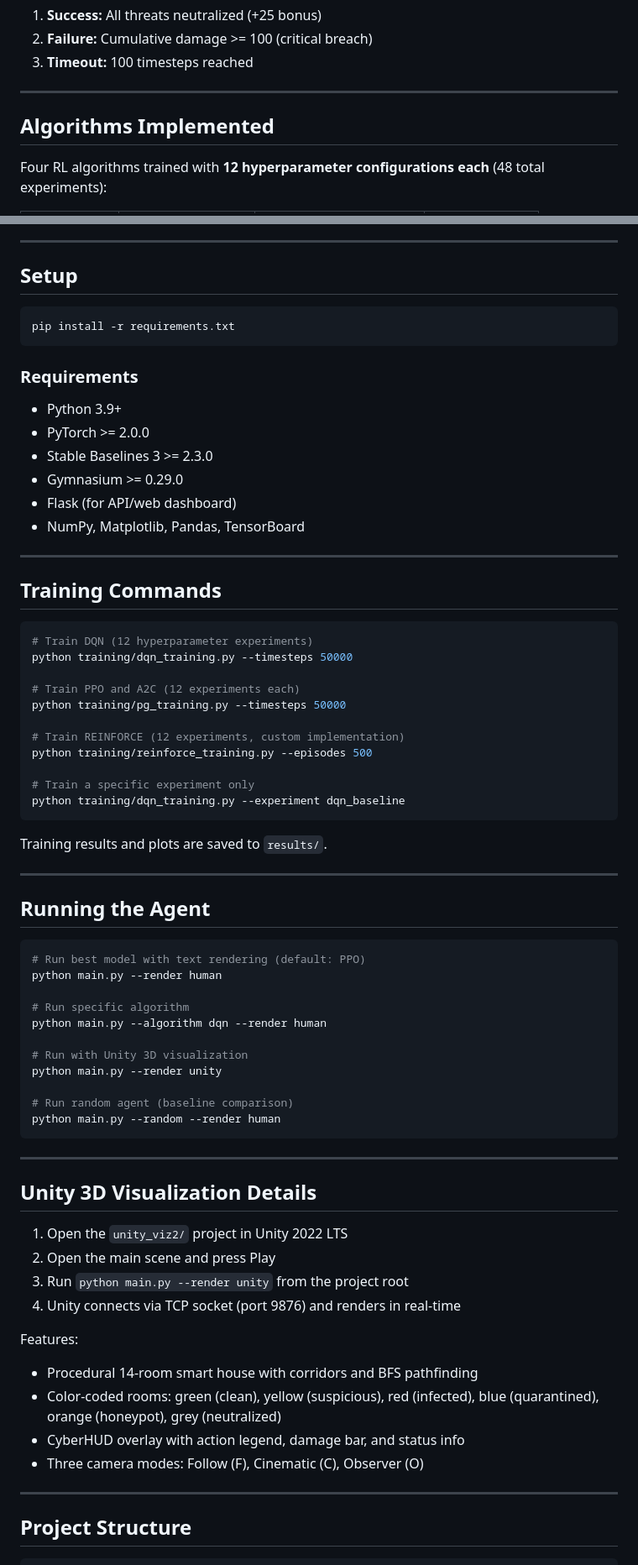
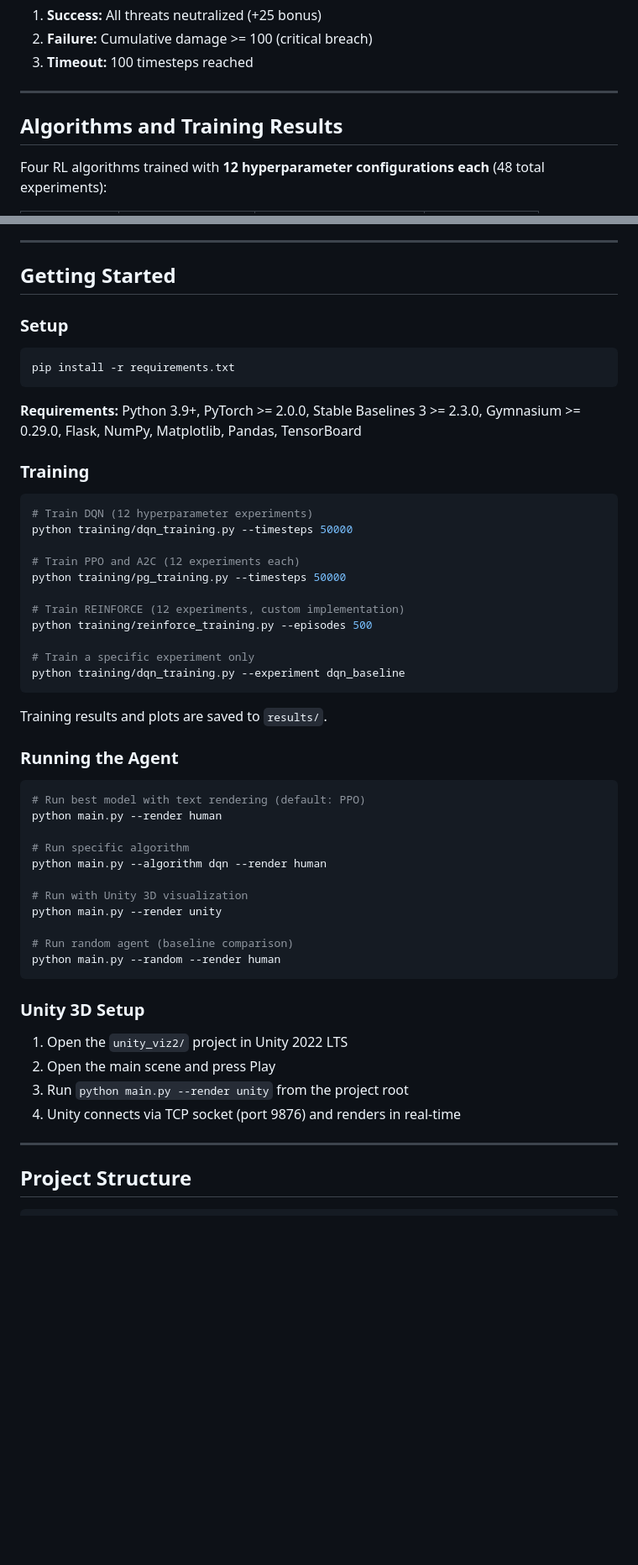
Before and after one commit to Wilsons-Navid/Wilsons_Navid_Wado_Tiwa_rl_summative, a Markdown page: README.md, 2 parts joined by grey strips. Shown at 84% size. GitHub-like rendering; blank space fills up the shorter version.

Commit message:
Restructure README: group related sections, add overview, clean TOC

````diff
--- a/README.md
+++ b/README.md
@@ -110,7 +120,7 @@ All values normalized to [0, 1].
 
 ---
 
-## Algorithms Implemented
+## Algorithms and Training Results
 
 Four RL algorithms trained with **12 hyperparameter configurations each** (48 total experiments):
 
@@ -237,24 +243,17 @@ The root route (`/`) serves a single-page dashboard with:
 
 ---
 
-## Setup
+## Getting Started
+
+### Setup
 
 ```bash
 pip install -r requirements.txt
 ```
 
-### Requirements
+**Requirements:** Python 3.9+, PyTorch >= 2.0.0, Stable Baselines 3 >= 2.3.0, Gymnasium >= 0.29.0, Flask, NumPy, Matplotlib, Pandas, TensorBoard
 
-- Python 3.9+
-- PyTorch >= 2.0.0
-- Stable Baselines 3 >= 2.3.0
-- Gymnasium >= 0.29.0
-- Flask (for API/web dashboard)
-- NumPy, Matplotlib, Pandas, TensorBoard
-
----
-
-## Training Commands
+### Training
 
 ```bash
 # Train DQN (12 hyperparameter experiments)
@@ -272,9 +271,7 @@ python training/dqn_training.py --experiment dqn_baseline
 
 Training results and plots are saved to `results/`.
 
----
-
-## Running the Agent
+### Running the Agent
 
 ```bash
 # Run best model with text rendering (default: PPO)
@@ -290,20 +287,12 @@ python main.py --render unity
 python main.py --random --render human
 ```
 
----
-
-## Unity 3D Visualization Details
+### Unity 3D Setup
 
 1. Open the `unity_viz2/` project in Unity 2022 LTS
 2. Open the main scene and press Play
 3. Run `python main.py --render unity` from the project root
 4. Unity connects via TCP socket (port 9876) and renders in real-time
-
-Features:
-- Procedural 14-room smart house with corridors and BFS pathfinding
-- Color-coded rooms: green (clean), yellow (suspicious), red (infected), blue (quarantined), orange (honeypot), grey (neutralized)
-- CyberHUD overlay with action legend, damage bar, and status info
-- Three camera modes: Follow (F), Cinematic (C), Observer (O)
 
 ---
 
````
Also changed, not shown: other parts of README.md (+20 -14 lines).
